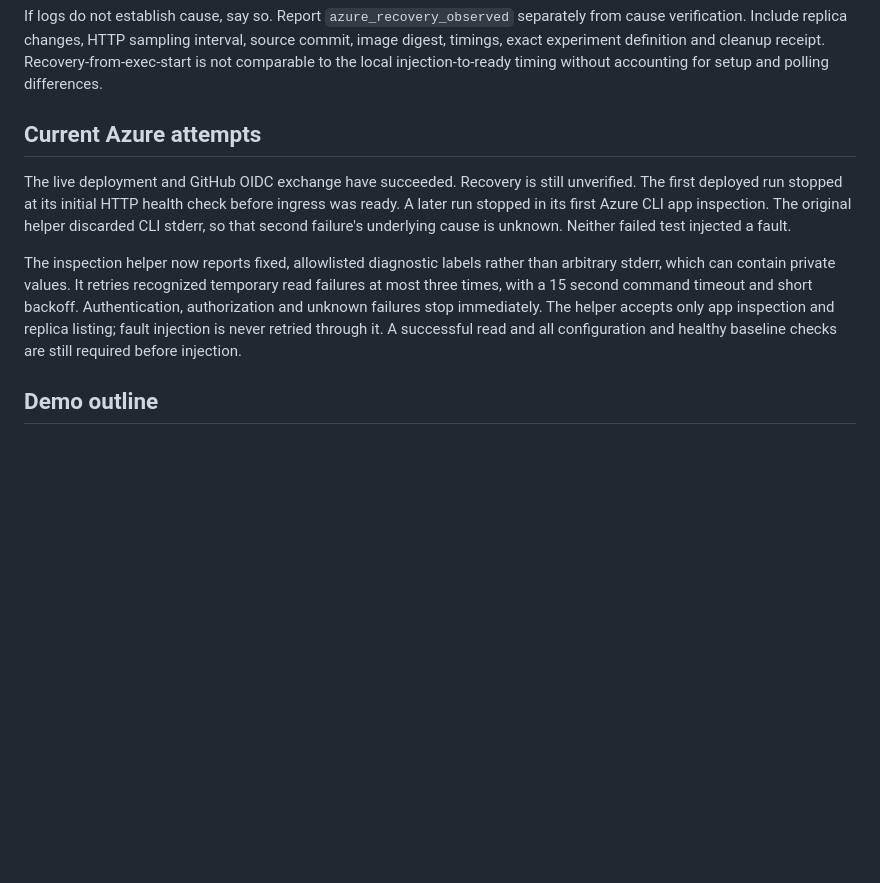
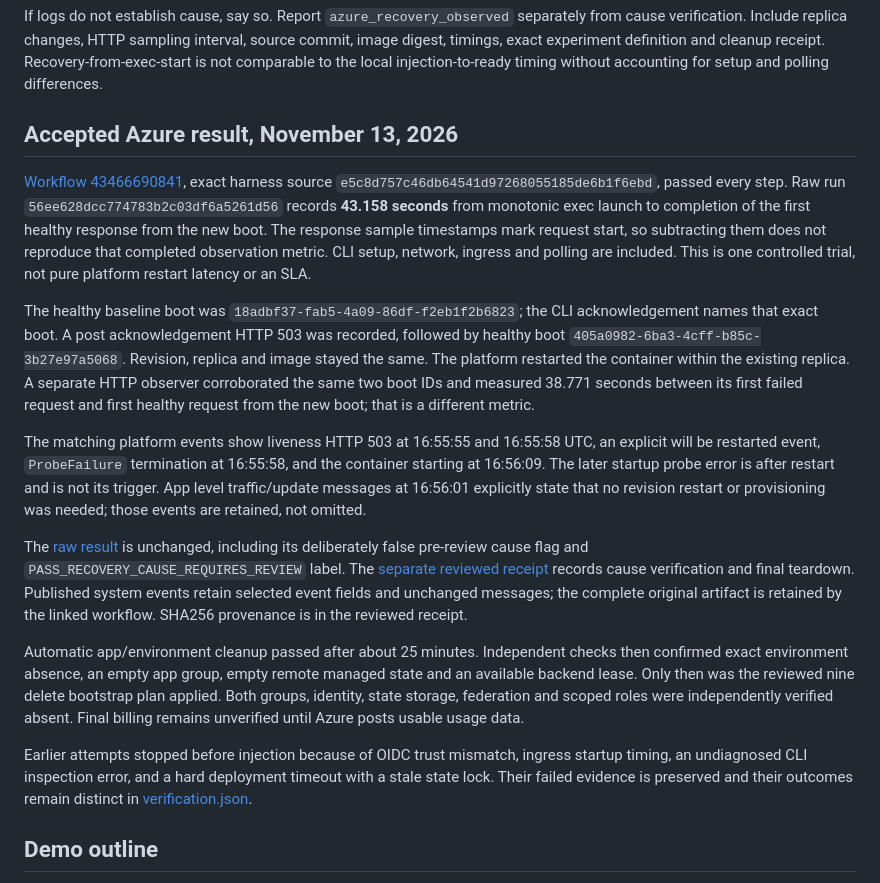
Before and after one commit to bullyopswork/azure-recovery-lab, a Markdown page: docs/EVIDENCE.md, the part around the change. Rendered like a GitHub page; blank space fills up the shorter version.

```diff
--- a/docs/EVIDENCE.md
+++ b/docs/EVIDENCE.md
@@ -20,11 +20,19 @@ There is no manual restart call in this path. Still, replacement alone does not
 
 If logs do not establish cause, say so. Report `azure_recovery_observed` separately from cause verification. Include replica changes, HTTP sampling interval, source commit, image digest, timings, exact experiment definition and cleanup receipt. Recovery-from-exec-start is not comparable to the local injection-to-ready timing without accounting for setup and polling differences.
 
-## Current Azure attempts
+## Accepted Azure result, November 13, 2026
 
-The live deployment and GitHub OIDC exchange have succeeded. Recovery is still unverified. The first deployed run stopped at its initial HTTP health check before ingress was ready. A later run stopped in its first Azure CLI app inspection. The original helper discarded CLI stderr, so that second failure's underlying cause is unknown. Neither failed test injected a fault.
+[Workflow 43466690841](https://github.com/bullyopswork/azure-recovery-lab/actions/runs/43466690841), exact harness source `e5c8d757c46db64541d97268055185de6b1f6ebd`, passed every step. Raw run `56ee628dcc774783b2c03df6a5261d56` records **43.158 seconds** from monotonic exec launch to completion of the first healthy response from the new boot. The response sample timestamps mark request start, so subtracting them does not reproduce that completed observation metric. CLI setup, network, ingress and polling are included. This is one controlled trial, not pure platform restart latency or an SLA.
 
-The inspection helper now reports fixed, allowlisted diagnostic labels rather than arbitrary stderr, which can contain private values. It retries recognized temporary read failures at most three times, with a 15 second command timeout and short backoff. Authentication, authorization and unknown failures stop immediately. The helper accepts only app inspection and replica listing; fault injection is never retried through it. A successful read and all configuration and healthy baseline checks are still required before injection.
+The healthy baseline boot was `18adbf37-fab5-4a09-86df-f2eb1f2b6823`; the CLI acknowledgement names that exact boot. A post acknowledgement HTTP 503 was recorded, followed by healthy boot `405a0982-6ba3-4cff-b85c-3b27e97a5068`. Revision, replica and image stayed the same. The platform restarted the container within the existing replica. A separate HTTP observer corroborated the same two boot IDs and measured 38.771 seconds between its first failed request and first healthy request from the new boot; that is a different metric.
+
+The matching platform events show liveness HTTP 503 at 16:55:55 and 16:55:58 UTC, an explicit will be restarted event, `ProbeFailure` termination at 16:55:58, and the container starting at 16:56:09. The later startup probe error is after restart and is not its trigger. App level traffic/update messages at 16:56:01 explicitly state that no revision restart or provisioning was needed; those events are retained, not omitted.
+
+The [raw result](../evidence/azure-recovery.json) is unchanged, including its deliberately false pre-review cause flag and `PASS_RECOVERY_CAUSE_REQUIRES_REVIEW` label. The [separate reviewed receipt](../evidence/azure-recovery-review.json) records cause verification and final teardown. Published system events retain selected event fields and unchanged messages; the complete original artifact is retained by the linked workflow. SHA256 provenance is in the reviewed receipt.
+
+Automatic app/environment cleanup passed after about 25 minutes. Independent checks then confirmed exact environment absence, an empty app group, empty remote managed state and an available backend lease. Only then was the reviewed nine delete bootstrap plan applied. Both groups, identity, state storage, federation and scoped roles were independently verified absent. Final billing remains unverified until Azure posts usable usage data.
+
+Earlier attempts stopped before injection because of OIDC trust mismatch, ingress startup timing, an undiagnosed CLI inspection error, and a hard deployment timeout with a stale state lock. Their failed evidence is preserved and their outcomes remain distinct in [verification.json](../evidence/verification.json).
 
 ## Demo outline
 
```
Also changed, not shown: README.md (+15 -7 lines), demo/README.md (added, +7 -0 lines), demo/Recovery-Filmstrip.png (added), 7 other files.
